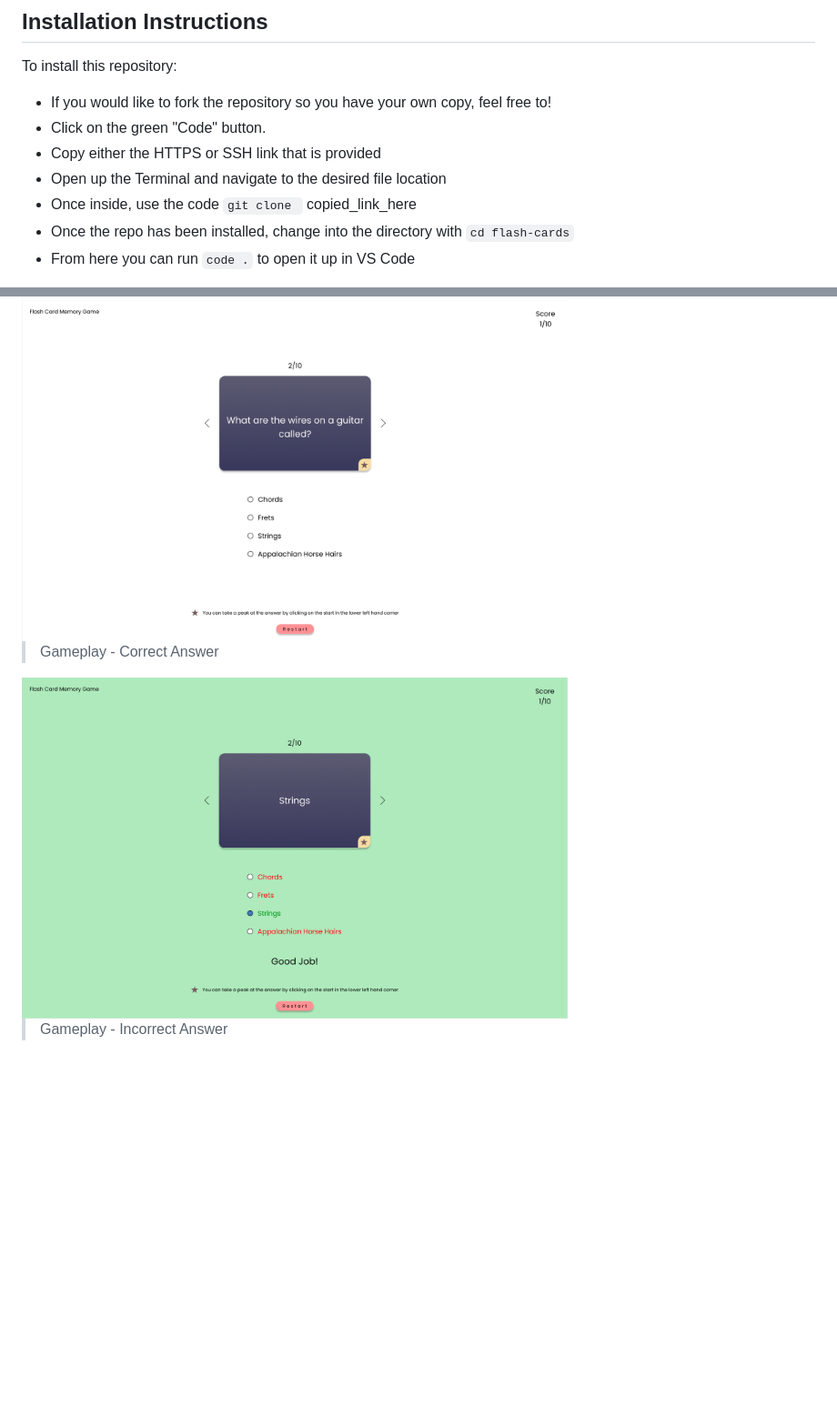
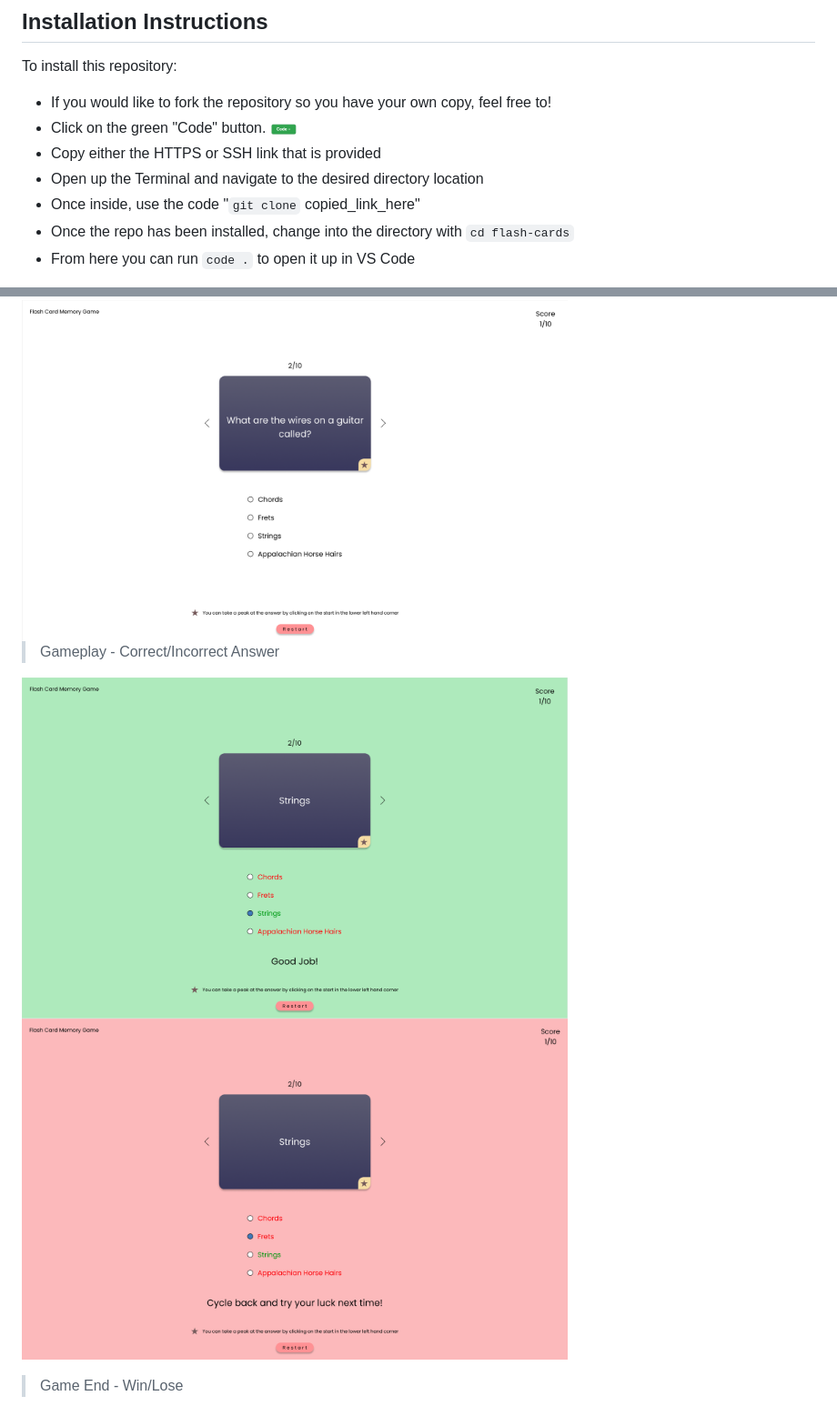
Before and after one commit to spell-landon/flash-cards, a Markdown page: README.md, 2 parts joined by grey strips. Shown: that part at 91% size. Drawn GitHub-style; pictures changed too: assets/wireframe-imgs/code_button.png (added); blank space fills up the shorter version.

```diff
--- a/README.md
+++ b/README.md
@@ -25,10 +25,10 @@ Play along and see if you can get all of the questions correct! Good luck!
 To install this repository:
 
 - If you would like to fork the repository so you have your own copy, feel free to!
-- Click on the green "Code" button.
+- Click on the green "Code" button.  <img src="./assets/wireframe-imgs/code_button.png" alt="Code button" width="30px">
 - Copy either the HTTPS or SSH link that is provided
-- Open up the Terminal and navigate to the desired file location
-- Once inside, use the code `git clone ` copied_link_here
+- Open up the Terminal and navigate to the desired directory location
+- Once inside, use the code "`git clone` copied_link_here"
 - Once the repo has been installed, change into the directory with `cd flash-cards`
 - From here you can run `code .` to open it up in VS Code
 
@@ -60,9 +60,9 @@ The Questions/Answers are populated dynamically, so if any are added or removed,
 
 <img src="./assets/wireframe-imgs/gameplay_default_light.png" alt="Gameplay inerface example" width="600px">
 
-> Gameplay - Correct Answer
+> Gameplay - Correct/Incorrect Answer
 
-<img src="./assets/wireframe-imgs/gameplay_correct_light.png" alt="Gameplay - Correct Answer" width="600px">
+<img src="./assets/wireframe-imgs/gameplay_correct_light.png" alt="Gameplay - Correct Answer" width="600px"> <img src="./assets/wireframe-imgs/gameplay_incorrect_light.png" alt="Gameplay - Incorrect Answer" width="600px">
 
-> Gameplay - Incorrect Answer
+> Game End - Win/Lose
 
```
Also changed, not shown: other parts of README.md (+3 -15 lines).
